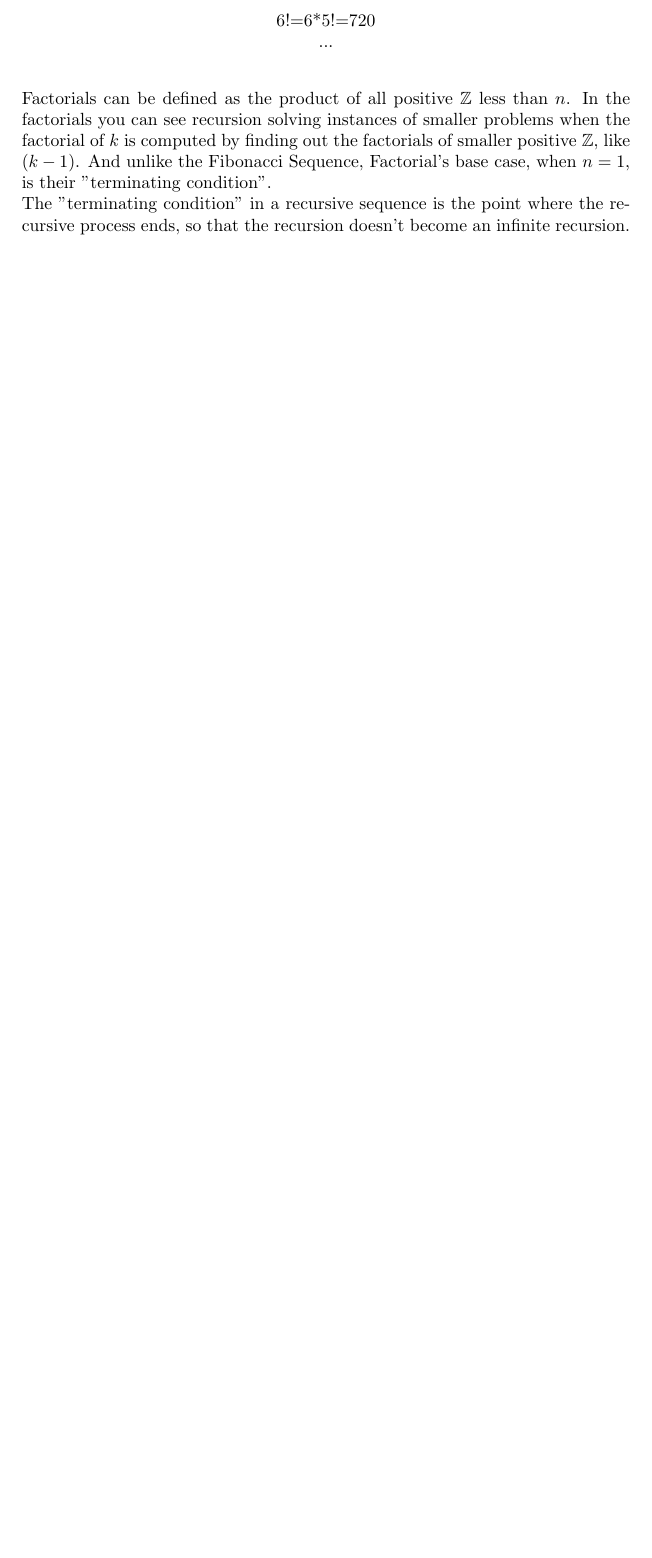
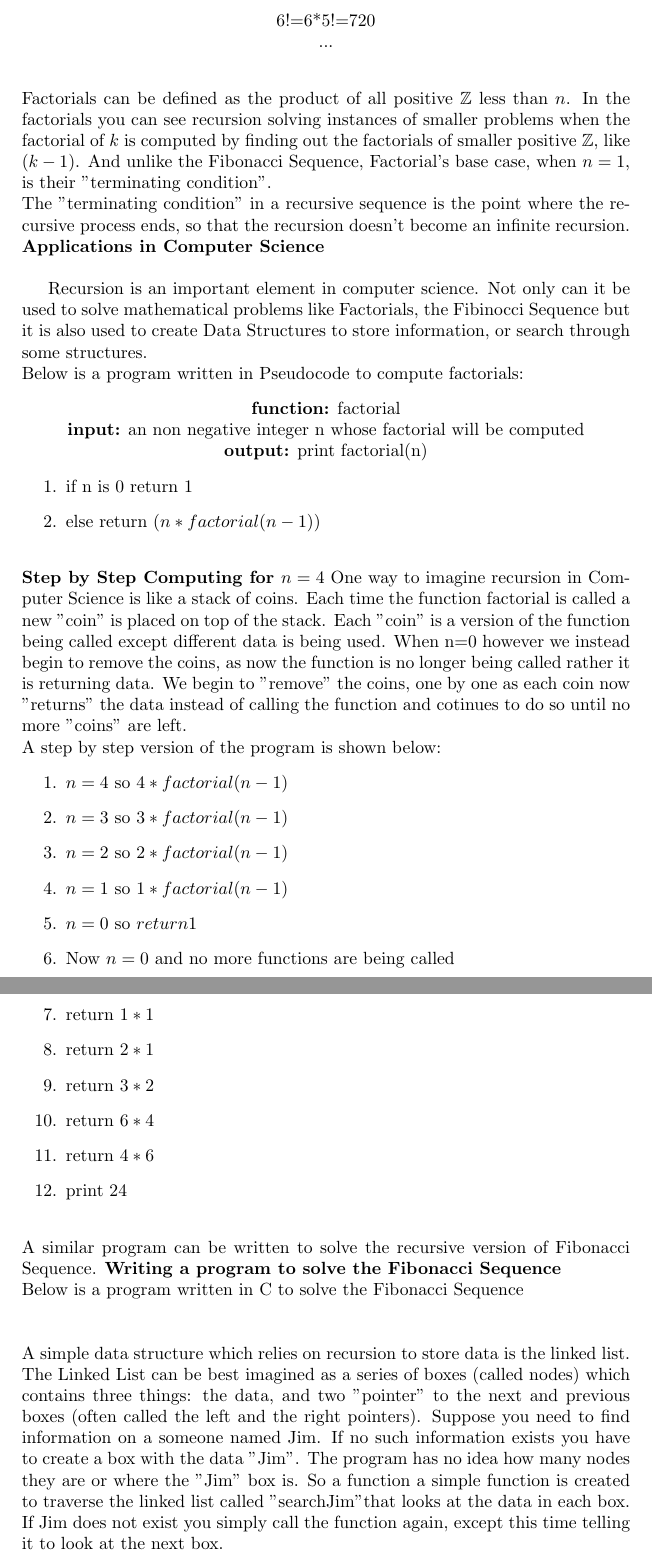
Before and after one commit to arvvvs/RecursionPaper, a LaTeX document (RecursionProof.tex): part of page 4 of 4 before the commit and two parts of pages 4 and 5 of 5 after it, the two joined at a grey line, cut so that both start at the same text, the shorter picture padded with empty space. Compiled offline with pdfLaTeX.

Commit message:
wrote the pseudocode for factorials

```diff
--- a/RecursionProof.tex
+++ b/RecursionProof.tex
@@ -199,6 +199,51 @@ One can argue that $0!$ is another base case but the $0!=1$ so it is inconsequen
 ~\\
 Factorials can be defined as the product of all positive $\mathbb{Z}$ less than $n$. In the factorials you can see recursion solving instances of smaller problems when the factorial of $k$ is computed by finding out the factorials of smaller positive $\mathbb{Z}$, like $(k-1)$. And unlike the Fibonacci Sequence, Factorial's base case, when $n=1$, is their "terminating condition".    \\
 The "terminating condition" in a recursive sequence is the point where the recursive process ends, so that the recursion doesn't become an infinite recursion.
+{\bf Applications in Computer Science}
+\\
+
+Recursion is an important element in computer science. Not only can it be used to solve mathematical problems like Factorials, the Fibinocci Sequence but it is also used to create Data Structures to store information, or search through some structures.
+\\Below is a program written in Pseudocode to compute factorials:
+\begin{center}
+	{\bf function:} factorial
+	\\
+	{\bf input:} an non negative integer n whose factorial will be computed
+	\\
+	{\bf output:} print factorial(n)
+	\begin{enumerate}
+
+		\item if n is 0 return 1
+		\item else return ($n * factorial(n-1)$)
+	\end{enumerate}
+\end{center}
+~\\
+{\bf Step by Step Computing for $n=4$}
+One way to imagine recursion in Computer Science is like a stack of coins. Each time the function factorial is called a new "coin" is placed on top of the stack. Each "coin" is a version of the function being called except different data is being used.  When n=0 however we instead begin to remove the coins, as now the function is no longer being called rather it is returning data. We begin to "remove" the coins, one by one as each coin now "returns" the data instead of calling the function and cotinues to do so until no more "coins" are left.
+\\
+A step by step version of the program is shown below:
+\begin{enumerate}
+	\item $n=4$ so $4* factorial(n-1)$
+	\item $n=3$ so $3* factorial(n-1)$
+	\item $n=2$ so $2* factorial(n-1)$
+	\item $n=1$ so $1* factorial(n-1)$
+	\item $n=0$ so $return 1$
+	\item Now $n=0$ and no more functions are being called
+	\item return $1*1$
+	\item return $2*1$
+	\item return $3*2$
+	\item return $6*4$
+	\item return $4*6$
+	\item print $24$
+\end{enumerate}
+~\\A similar program can be written to solve the recursive version of Fibonacci Sequence.
+{\bf Writing a program to solve the Fibonacci Sequence}
+\\
+Below is a program written in C to solve the Fibonacci Sequence
+\\
+
+~\\A simple data structure which relies on recursion to store data is the linked list.  The Linked List can be best imagined as a series of boxes (called nodes) which contains three things: the data, and two "pointer" to the next and previous boxes (often called the left and the right pointers). Suppose you need to find information on a someone named Jim. If no such information exists you have to create a box with the data "Jim". The program has no idea how many nodes they are or where the "Jim" box is. So a function a simple function is created to traverse the linked list called "searchJim"that looks at the data in each box.  If Jim does not exist you simply call the function again, except this time telling it to look at the next box.
+
+
 
 
 
```
Also changed, not shown: RecursionProof.tex (2 more changed lines).
